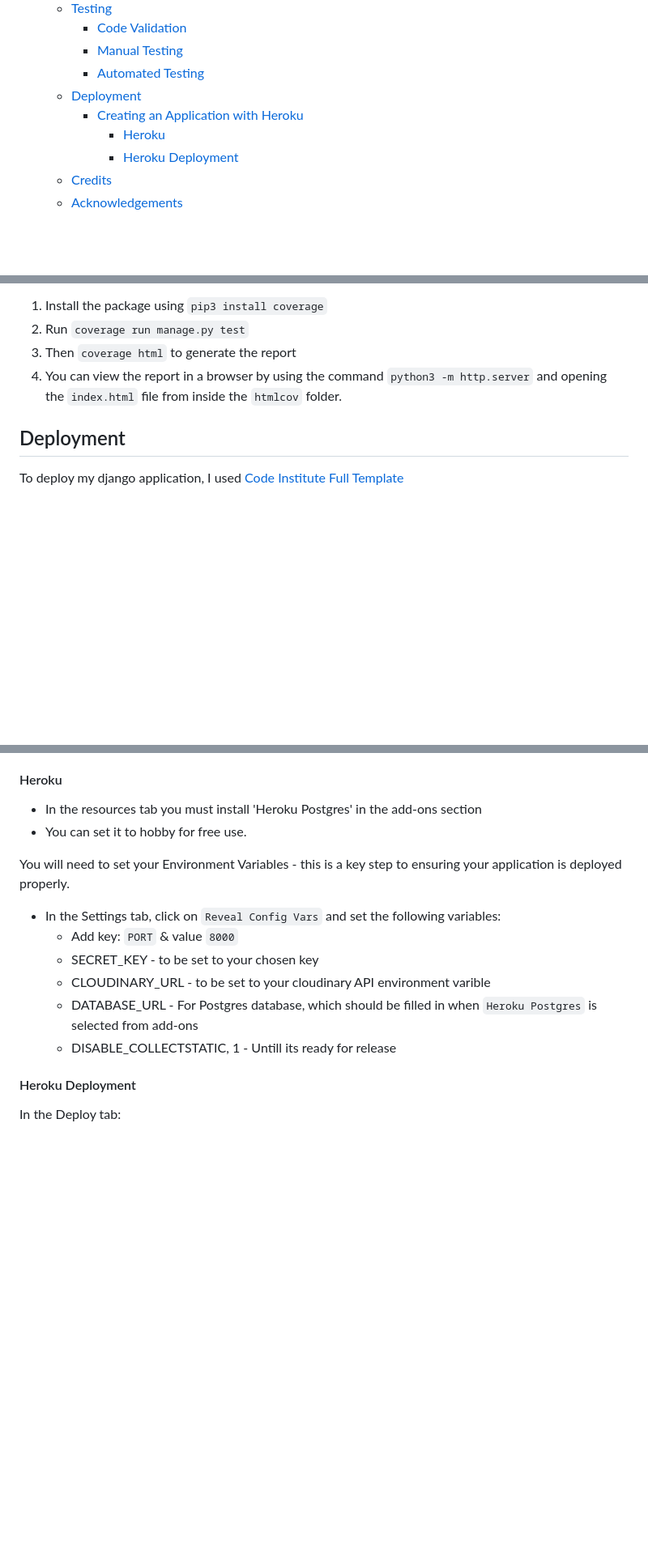
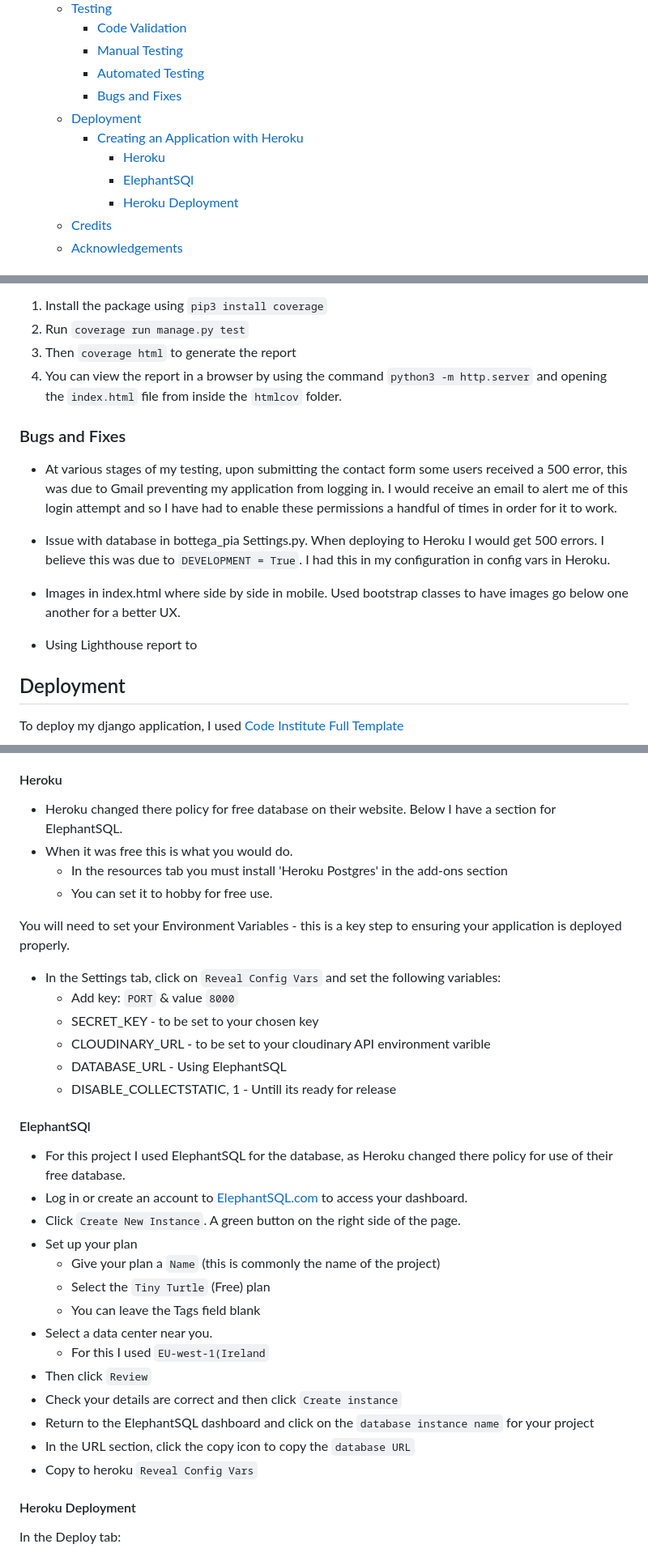
Before and after one commit to ExcellentWish/portfolio-project-4, a Markdown page: README.md, 3 parts joined by grey strips. Shown: that part at 81% size. Rendered like a GitHub page; blank space fills up the shorter version.

```diff
--- a/README.md
+++ b/README.md
@@ -27,9 +27,11 @@ This is a full-stack frameworks project built using Django, Python, HTML, CSS an
     - [Code Validation](#code-validation)
     - [Manual Testing](#manual-testing)
     - [Automated Testing](#automated-testing)
+    - [Bugs and Fixes](#bugs-and-fixes)
   - [Deployment](#deployment)
     - [Creating an Application with Heroku](#creating-an-application-with-heroku)
       - [Heroku](#heroku)
+      - [ElephantSQl](#elephantsql)
       - [Heroku Deployment](#heroku-deployment)
   - [Credits](#credits)
   - [Acknowledgements](#acknowledgements)
@@ -259,6 +262,14 @@ To generate your own coverage report from the command line:
 3. Then `coverage html` to generate the report
 4. You can view the report in a browser by using the command `python3 -m http.server` and opening the `index.html` file from inside the `htmlcov` folder.
 
+### Bugs and Fixes
+- At various stages of my testing, upon submitting the contact form some users received a 500 error, this was due to Gmail preventing my application from logging in. I would receive an email to alert me of this login attempt and so I have had to enable these permissions a handful of times in order for it to work.
+
+- Issue with database in bottega_pia Settings.py. When deploying to Heroku I would get 500 errors. I believe this was due to `DEVELOPMENT = True`. I had this in my configuration in config vars in Heroku.
+
+- Images in index.html where side by side in mobile. Used bootstrap classes to have images go below one another for a better UX.
+
+- Using Lighthouse report to
 
 ## Deployment
 To deploy my django application, I used [Code Institute Full Template](https://github.com/Code-Institute-Org/gitpod-full-template)
@@ -275,16 +286,34 @@ The following command in the Gitpod CLI will create the relevant files needed fo
 4. Select the region you are working in.
 
 #### Heroku
-- In the resources tab you must install 'Heroku Postgres' in the add-ons section
-- You can set it to hobby for free use.
+- Heroku changed there policy for free database on their website. Below I have a section for ElephantSQL.
+- When it was free this is what you would do.
+    - In the resources tab you must install 'Heroku Postgres' in the add-ons section
+    - You can set it to hobby for free use.
 
 You will need to set your Environment Variables - this is a key step to ensuring your application is deployed properly.
 - In the Settings tab, click on `Reveal Config Vars` and set the following variables:
     - Add key: `PORT` & value `8000`
     - SECRET_KEY - to be set to your chosen key
     - CLOUDINARY_URL - to be set to your cloudinary API environment varible
-    - DATABASE_URL - For Postgres database, which should be filled in when `Heroku Postgres` is selected from add-ons
+    - DATABASE_URL - Using ElephantSQL
     - DISABLE_COLLECTSTATIC, 1 - Untill its ready for release
+
+#### ElephantSQl
+- For this project I used ElephantSQL for the database, as Heroku changed there policy for use of their free database.
+- Log in or create an account to [ElephantSQL.com]([ElephantSQL.com](https://www.elephantsql.com/)) to access your dashboard.
+- Click `Create New Instance`. A green button on the right side of the page.
+- Set up your plan
+    - Give your plan a `Name` (this is commonly the name of the project)
+    - Select the `Tiny Turtle` (Free) plan
+    - You can leave the Tags field blank
+- Select a data center near you.
+    - For this I used `EU-west-1(Ireland`
+- Then click `Review`
+- Check your details are correct and then click `Create instance`
+- Return to the ElephantSQL dashboard and click on the `database instance name` for your project
+- In the URL section, click the copy icon to copy the `database URL`
+- Copy to heroku `Reveal Config Vars`
 
 #### Heroku Deployment
 
```
Also changed, not shown: other parts of README.md (+11 -10 lines), assets/testing/html-fixes.PNG (added), assets/testing/lighthouse_report.PNG (added), assets/testing/mobile_lighthouse.PNG (added), 2 other files.
